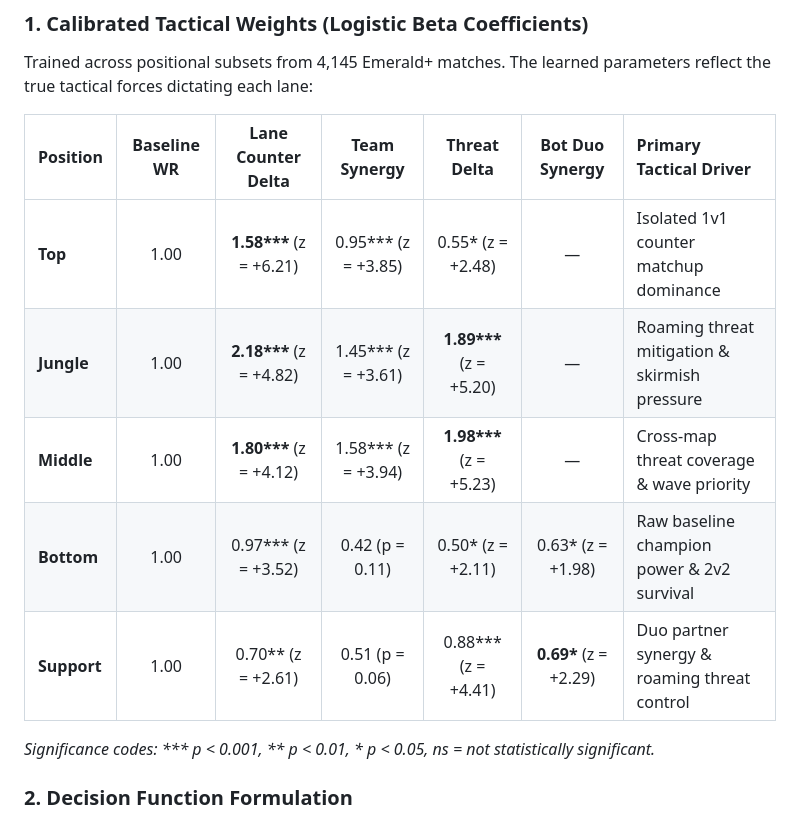
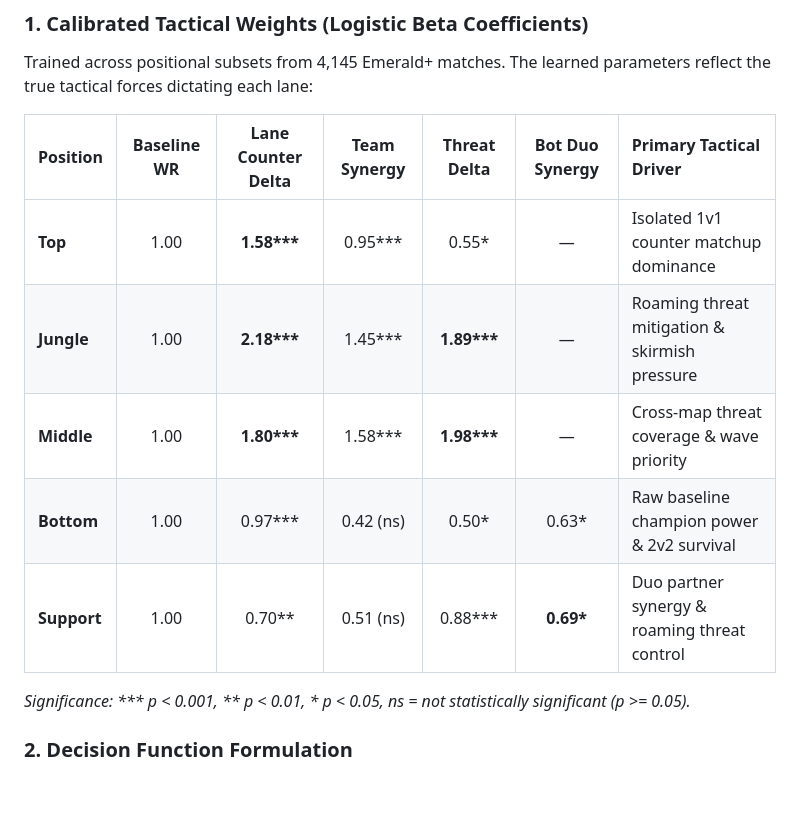
Before and after one commit to BarrosoA/loldraft, a Markdown page: README.md, the part around the change. Drawn GitHub-style; blank space fills up the shorter version.

Commit message:
docs: simplify weights table by removing z-scores and displaying clean weights with significance stars

```diff
--- a/README.md
+++ b/README.md
@@ -31,13 +31,13 @@ Trained across positional subsets from 4,145 Emerald+ matches. The learned param
 
 | Position | Baseline WR | Lane Counter Delta | Team Synergy | Threat Delta | Bot Duo Synergy | Primary Tactical Driver |
 | :--- | :---: | :---: | :---: | :---: | :---: | :--- |
-| **Top** | 1.00 | **1.58\*\*\*** (z = +6.21) | 0.95\*\*\* (z = +3.85) | 0.55\* (z = +2.48) | — | Isolated 1v1 counter matchup dominance |
-| **Jungle** | 1.00 | **2.18\*\*\*** (z = +4.82) | 1.45\*\*\* (z = +3.61) | **1.89\*\*\*** (z = +5.20) | — | Roaming threat mitigation & skirmish pressure |
-| **Middle** | 1.00 | **1.80\*\*\*** (z = +4.12) | 1.58\*\*\* (z = +3.94) | **1.98\*\*\*** (z = +5.23) | — | Cross-map threat coverage & wave priority |
-| **Bottom** | 1.00 | 0.97\*\*\* (z = +3.52) | 0.42 (p = 0.11) | 0.50\* (z = +2.11) | 0.63\* (z = +1.98) | Raw baseline champion power & 2v2 survival |
-| **Support** | 1.00 | 0.70\*\* (z = +2.61) | 0.51 (p = 0.06) | 0.88\*\*\* (z = +4.41) | **0.69\*** (z = +2.29) | Duo partner synergy & roaming threat control |
+| **Top** | 1.00 | **1.58\*\*\*** | 0.95\*\*\* | 0.55\* | — | Isolated 1v1 counter matchup dominance |
+| **Jungle** | 1.00 | **2.18\*\*\*** | 1.45\*\*\* | **1.89\*\*\*** | — | Roaming threat mitigation & skirmish pressure |
+| **Middle** | 1.00 | **1.80\*\*\*** | 1.58\*\*\* | **1.98\*\*\*** | — | Cross-map threat coverage & wave priority |
+| **Bottom** | 1.00 | 0.97\*\*\* | 0.42 (ns) | 0.50\* | 0.63\* | Raw baseline champion power & 2v2 survival |
+| **Support** | 1.00 | 0.70\*\* | 0.51 (ns) | 0.88\*\*\* | **0.69\*** | Duo partner synergy & roaming threat control |
 
-*Significance codes: \*\*\* p < 0.001, \*\* p < 0.01, \* p < 0.05, ns = not statistically significant.*
+*Significance: \*\*\* p < 0.001, \*\* p < 0.01, \* p < 0.05, ns = not statistically significant (p >= 0.05).*
 
 ### 2. Decision Function Formulation
 The normalized weights parameterize the live scoring engine (matching Eq. 6 in the research paper):
```
